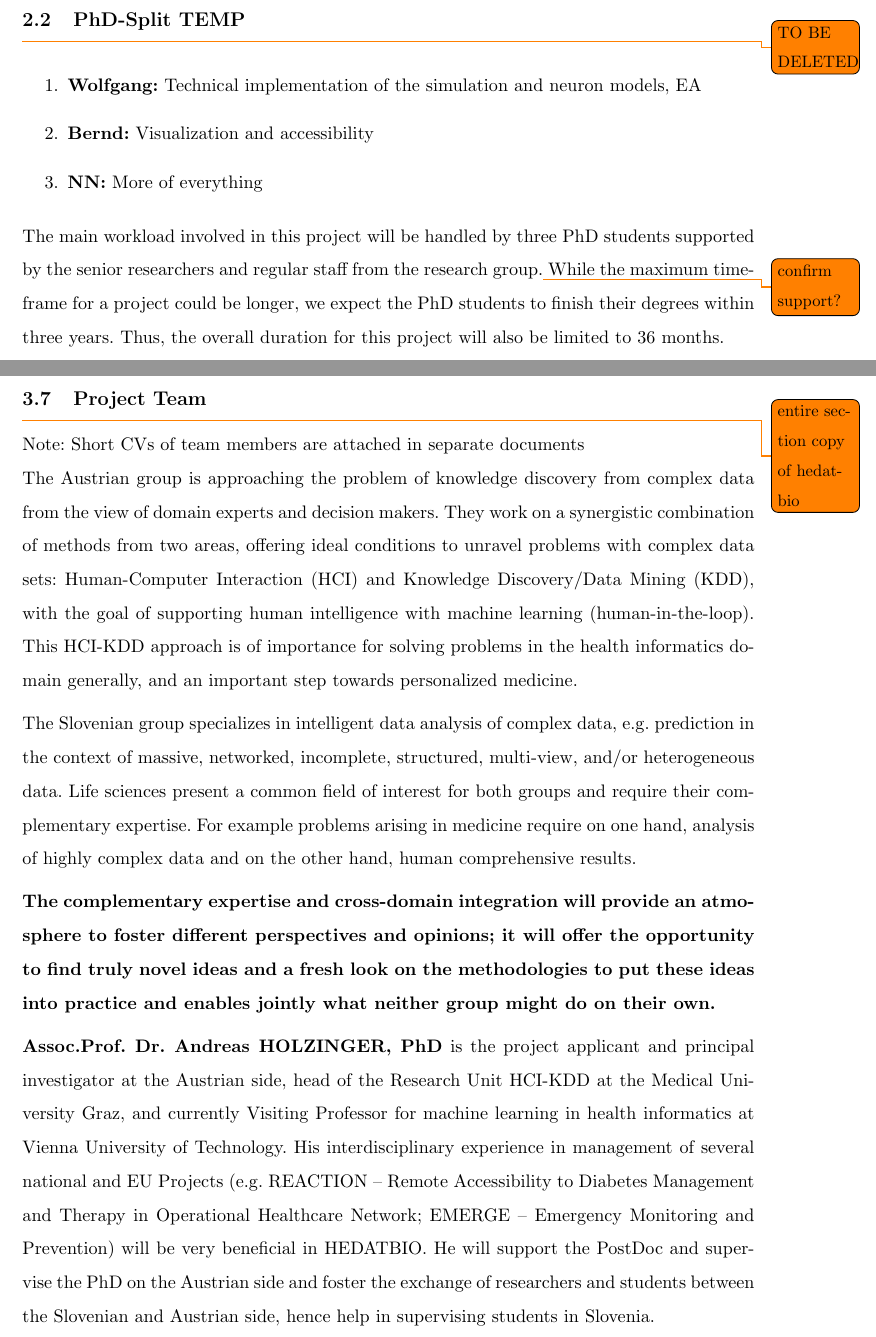
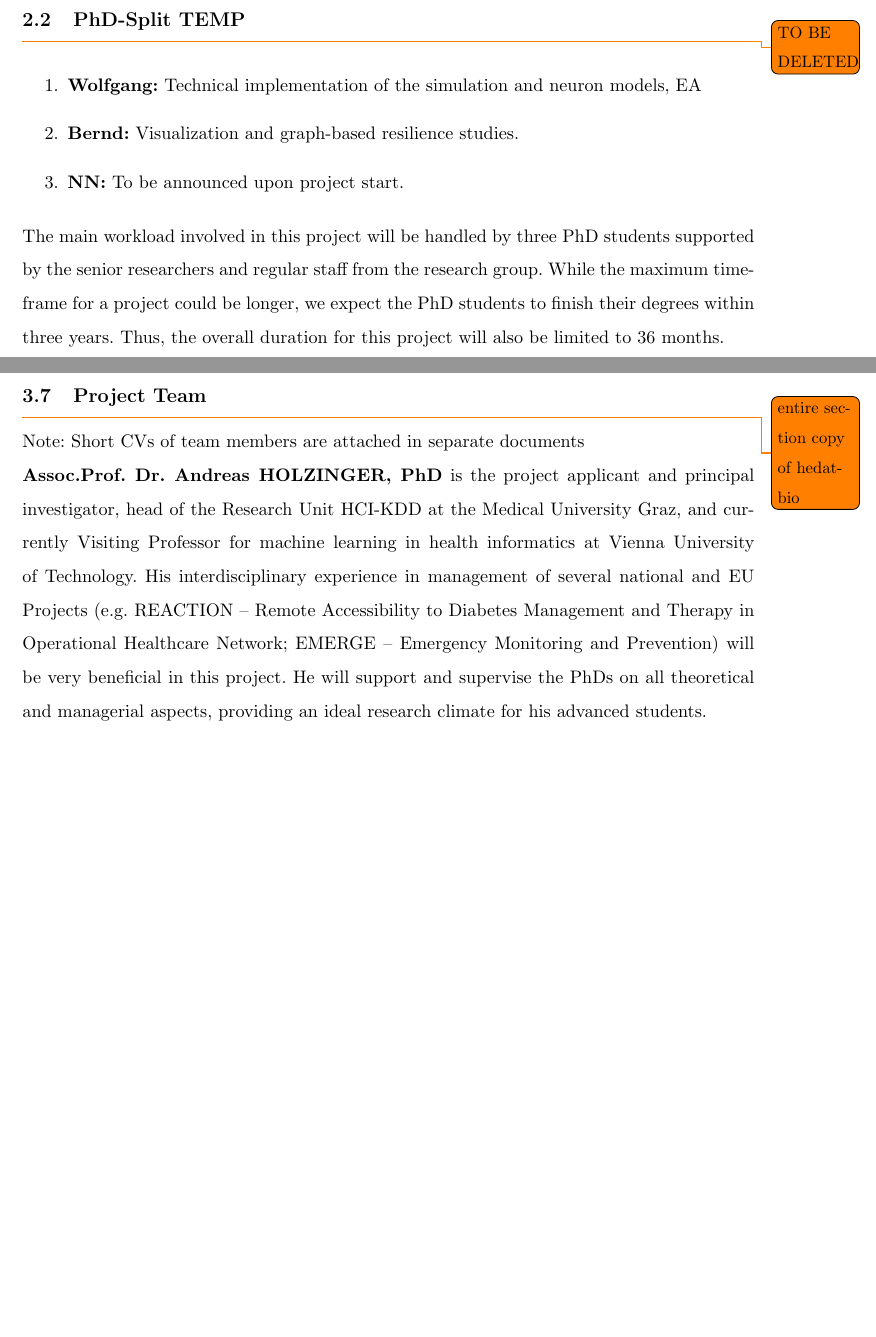
Before and after one commit to cassinius/Connectome_FWF_Proposal, a LaTeX document (ConnectomeProposal2016.tex): two parts of pages 8 and 20 of 23 before the commit and two parts of pages 8 and 20 of 22 after it, joined at a grey line, cut so that both start at the same text, the shorter picture padded with empty space. Compiled offline with pdfLaTeX.

Commit message:
changed a few personnel sections and took out slovenian team

```diff
--- a/ConnectomeProposal2016.tex
+++ b/ConnectomeProposal2016.tex
@@ -275,12 +275,12 @@ The main areas of contribution will correspond with our key hypotheses as well a
 \subsection{PhD-Split TEMP}\todo{TO BE DELETED}
 \begin{enumerate}
 \item \textbf{Wolfgang:} Technical implementation of the simulation and neuron models, EA
-\item \textbf{Bernd:} Visualization and accessibility
-\item \textbf{NN:} More of everything
+\item \textbf{Bernd:} Visualization and graph-based resilience studies.
+\item \textbf{NN:} To be announced upon project start.
 \end{enumerate}
 
 The main workload involved in this project will be handled by three PhD students
-supported by the senior researchers and regular staff from the research group.\todo{confirm support?}
+supported by the senior researchers and regular staff from the research group.
 While the maximum time-frame for a project could be longer, we expect the PhD students to finish their degrees within three years. Thus, the overall duration for this project will also be limited to 36 months.
 
 Our research will be split into 3 distinct work packages (WP), where WP 1 deals with evaluation of the current state-of-the-art for neuron and connectome simulations, as well as implementing our simulation framework based on these findings. WP 2 deals with visualization and editing of connectomes for use in our simulation engine, and WP 3 finally uses our completed framework to conduct stability studies on the connectome of \emph{c. elegans}.
@@ -501,14 +501,5 @@ We will involve three international experts as our \textbf{scientific advisory b
 \subsection{Project Team}\todo{entire section copy of hedatbio}
 Note: Short CVs of team members are attached in separate documents
 
-The Austrian group is approaching the problem of knowledge discovery from complex data from the view of domain experts and decision makers. They work on a synergistic combination of methods from two areas, offering ideal conditions to unravel problems with complex data sets: Human-Computer Interaction (HCI) and Knowledge Discovery/Data Mining (KDD), with the goal of supporting human intelligence with machine learning (human-in-the-loop). This HCI-KDD approach is of importance for solving problems in the health informatics domain generally, and an important step towards personalized medicine.
+\textbf{Assoc.Prof. Dr. Andreas HOLZINGER, PhD} is the project applicant and principal investigator, head of the Research Unit HCI-KDD at the Medical University Graz, and currently Visiting Professor for machine learning in health informatics at Vienna University of Technology. His interdisciplinary experience in management of several national and EU Projects (e.g. REACTION – Remote Accessibility to Diabetes Management and Therapy in Operational Healthcare Network; EMERGE – Emergency Monitoring and Prevention) will be very beneficial in this project. He will support and supervise the PhDs on all theoretical and managerial aspects, providing an ideal research climate for his advanced students.
 \\[0,2cm]
-The Slovenian group specializes in intelligent data analysis of complex data, e.g. prediction in the context of massive, networked, incomplete, structured, multi-view, and/or heterogeneous data. Life sciences present a common field of interest for both groups and require their complementary expertise. For example problems arising in medicine require on one hand, analysis of highly complex data and on the other hand, human comprehensive results.
-\\[0,2cm]
-\textbf{The complementary expertise and cross-domain integration will provide an atmosphere to foster different perspectives and opinions; it will offer the opportunity to find truly novel ideas and a fresh look on the methodologies to put these ideas into practice and enables jointly what neither group might do on their own.}
-\\[0,2cm]
-\textbf{Assoc.Prof. Dr. Andreas HOLZINGER, PhD} is the project applicant and principal investigator at the Austrian side, head of the Research Unit HCI-KDD at the Medical University Graz, and currently Visiting Professor for machine learning in health informatics at Vienna University of Technology. His interdisciplinary experience in management of several national and EU Projects (e.g. REACTION – Remote Accessibility to Diabetes Management and Therapy in Operational Healthcare Network; EMERGE – Emergency Monitoring and Prevention) will be very beneficial in HEDATBIO. He will support the PostDoc and supervise the PhD on the Austrian side and foster the exchange of researchers and students between the Slovenian and Austrian side, hence help in supervising students in Slovenia.
-%\newpage
-%
-% %---page-23--- ensure appropriate page breaks
-\\[0,2cm]
```
Also changed, not shown: ConnectomeProposal2016.pdf, ConnectomeProposal2016.tex (7 more changed lines).
